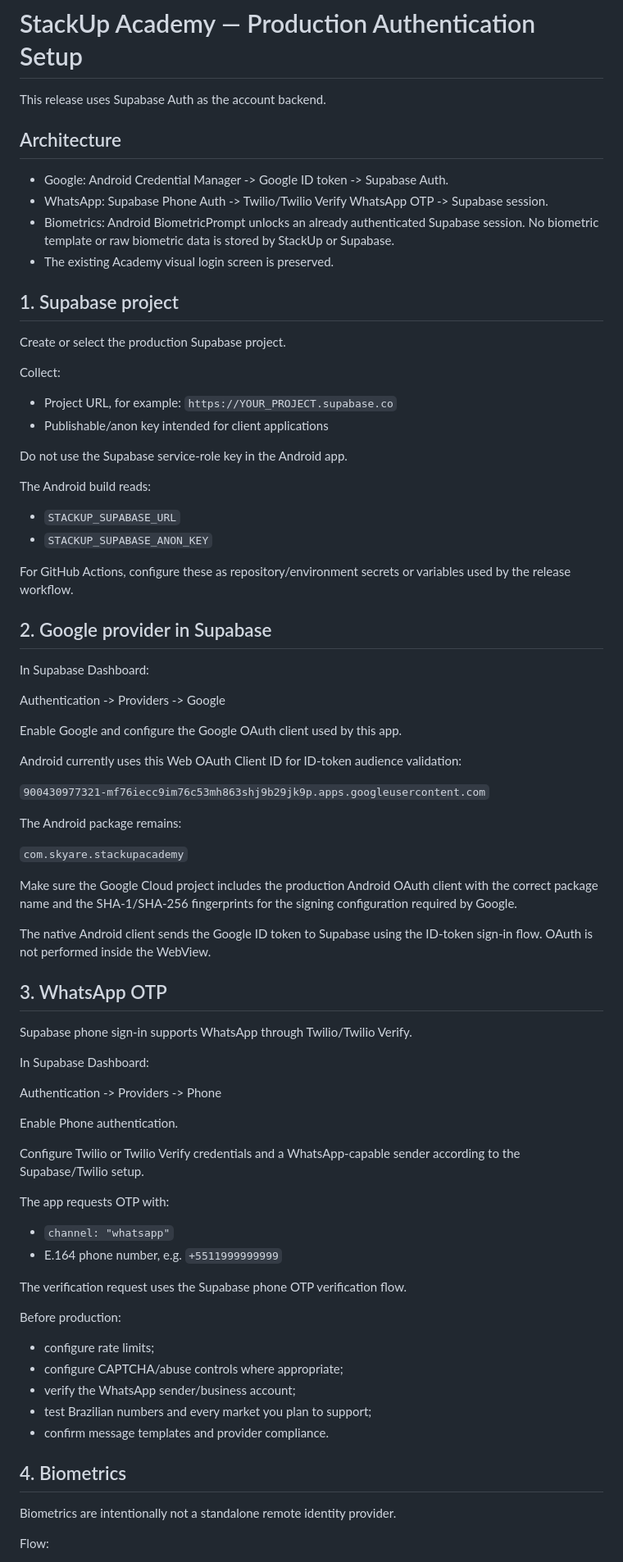
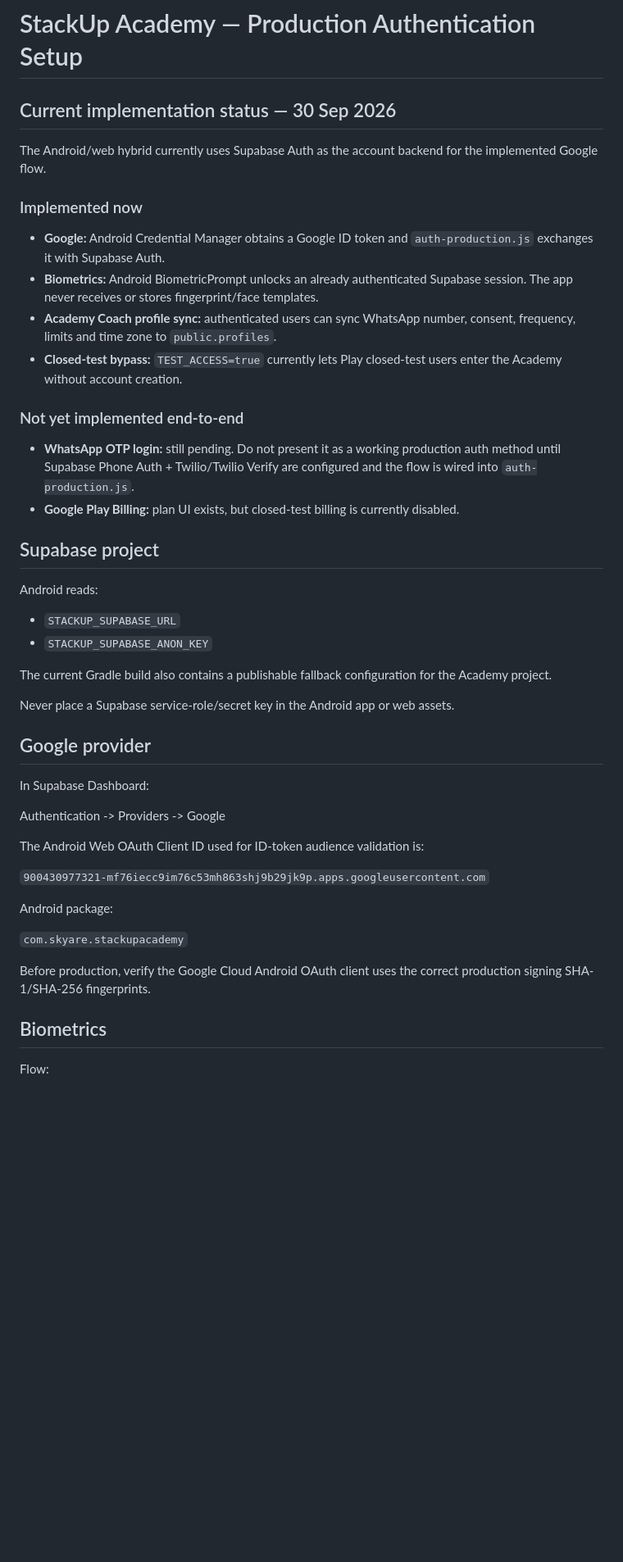
Before and after one commit to SkyareCom/stackup.holdem-academy, a Markdown page: android/AUTH-SETUP.md, the part around one of its changes. Shown at 82% size. GitHub-like rendering; blank space fills up the shorter version.

```diff
--- a/android/AUTH-SETUP.md
+++ b/android/AUTH-SETUP.md
@@ -1,82 +1,49 @@
 # StackUp Academy — Production Authentication Setup
 
-This release uses Supabase Auth as the account backend.
+## Current implementation status — 30 Sep 2026
 
-## Architecture
+The Android/web hybrid currently uses Supabase Auth as the account backend for the implemented Google flow.
 
-- Google: Android Credential Manager -> Google ID token -> Supabase Auth.
-- WhatsApp: Supabase Phone Auth -> Twilio/Twilio Verify WhatsApp OTP -> Supabase session.
-- Biometrics: Android BiometricPrompt unlocks an already authenticated Supabase session. No biometric template or raw biometric data is stored by StackUp or Supabase.
-- The existing Academy visual login screen is preserved.
+### Implemented now
 
-## 1. Supabase project
+- **Google:** Android Credential Manager obtains a Google ID token and `auth-production.js` exchanges it with Supabase Auth.
+- **Biometrics:** Android BiometricPrompt unlocks an already authenticated Supabase session. The app never receives or stores fingerprint/face templates.
+- **Academy Coach profile sync:** authenticated users can sync WhatsApp number, consent, frequency, limits and time zone to `public.profiles`.
+- **Closed-test bypass:** `TEST_ACCESS=true` currently lets Play closed-test users enter the Academy without account creation.
 
-Create or select the production Supabase project.
+### Not yet implemented end-to-end
 
-Collect:
+- **WhatsApp OTP login:** still pending. Do not present it as a working production auth method until Supabase Phone Auth + Twilio/Twilio Verify are configured and the flow is wired into `auth-production.js`.
+- **Google Play Billing:** plan UI exists, but closed-test billing is currently disabled.
 
-- Project URL, for example: `https://YOUR_PROJECT.supabase.co`
-- Publishable/anon key intended for client applications
+## Supabase project
 
-Do not use the Supabase service-role key in the Android app.
-
-The Android build reads:
+Android reads:
 
 - `STACKUP_SUPABASE_URL`
 - `STACKUP_SUPABASE_ANON_KEY`
 
-For GitHub Actions, configure these as repository/environment secrets or variables used by the release workflow.
+The current Gradle build also contains a publishable fallback configuration for the Academy project.
 
-## 2. Google provider in Supabase
+Never place a Supabase service-role/secret key in the Android app or web assets.
+
+## Google provider
 
 In Supabase Dashboard:
 
 Authentication -> Providers -> Google
 
-Enable Google and configure the Google OAuth client used by this app.
-
-Android currently uses this Web OAuth Client ID for ID-token audience validation:
+The Android Web OAuth Client ID used for ID-token audience validation is:
 
 `900430977321-mf76iecc9im76c53mh863shj9b29jk9p.apps.googleusercontent.com`
 
-The Android package remains:
+Android package:
 
 `com.skyare.stackupacademy`
 
-Make sure the Google Cloud project includes the production Android OAuth client with the correct package name and the SHA-1/SHA-256 fingerprints for the signing configuration required by Google.
+Before production, verify the Google Cloud Android OAuth client uses the correct production signing SHA-1/SHA-256 fingerprints.
 
-The native Android client sends the Google ID token to Supabase using the ID-token sign-in flow. OAuth is not performed inside the WebView.
-
-## 3. WhatsApp OTP
-
-Supabase phone sign-in supports WhatsApp through Twilio/Twilio Verify.
-
-In Supabase Dashboard:
-
-Authentication -> Providers -> Phone
-
-Enable Phone authentication.
-
-Configure Twilio or Twilio Verify credentials and a WhatsApp-capable sender according to the Supabase/Twilio setup.
-
-The app requests OTP with:
-
-- `channel: "whatsapp"`
-- E.164 phone number, e.g. `+5511999999999`
-
-The verification request uses the Supabase phone OTP verification flow.
-
-Before production:
-
-- configure rate limits;
-- configure CAPTCHA/abuse controls where appropriate;
-- verify the WhatsApp sender/business account;
-- test Brazilian numbers and every market you plan to support;
-- confirm message templates and provider compliance.
-
-## 4. Biometrics
-
-Biometrics are intentionally not a standalone remote identity provider.
+## Biometrics
 
 Flow:
 
```
Also changed, not shown: other parts of android/AUTH-SETUP.md (+48 -41 lines).
